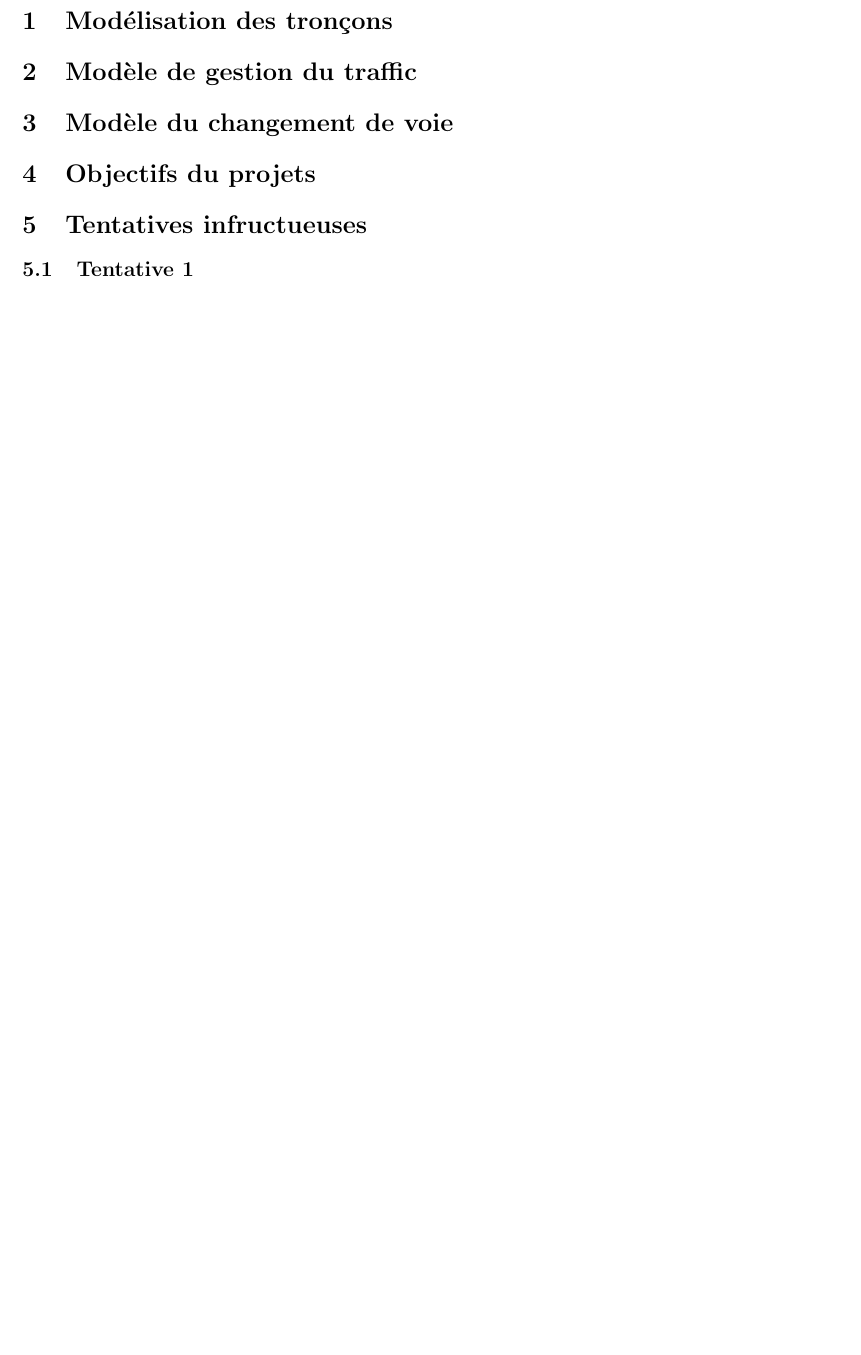
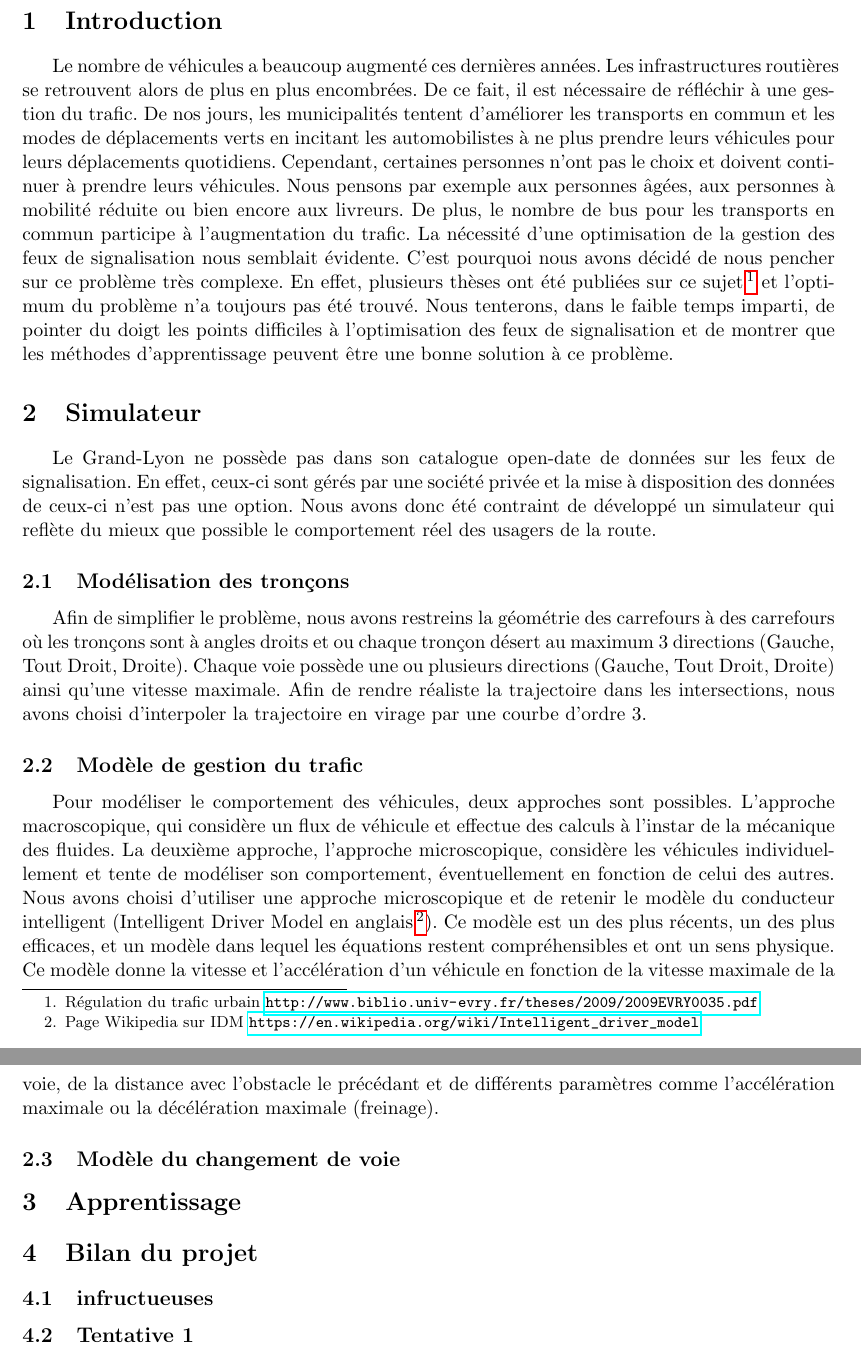
Before and after one commit to Passaudage/PLD, a LaTeX document (doc/Documentation.tex): part of page 2 of 2 before the commit and two parts of pages 2 and 3 of 3 after it, the two joined at a grey line, cut at the place of the change, the shorter picture padded with empty space. Compiled offline with pdfLaTeX.

Commit message:
blablabla bullshit

```diff
--- a/doc/Documentation.tex
+++ b/doc/Documentation.tex
@@ -5,6 +5,8 @@
 
 \usepackage{geometry}
 \geometry{scale=0.75}
+
+\usepackage{hyperref}
 
 \title{Documentation}
 \author{H4313}
@@ -16,15 +18,28 @@
 \tableofcontents
 \newpage
 
-\section{Modélisation des tronçons}
+\section{Introduction}
+Le nombre de véhicules a beaucoup augmenté ces dernières années. Les infrastructures routières se retrouvent alors de plus en plus encombrées. De ce fait, il est nécessaire de réfléchir à une gestion du trafic. De nos jours, les municipalités tentent d'améliorer les transports en commun et les modes de déplacements verts en incitant les automobilistes à ne plus prendre leurs véhicules pour leurs déplacements quotidiens. Cependant, certaines personnes n'ont pas le choix et doivent continuer à prendre leurs véhicules. Nous pensons par exemple aux personnes âgées, aux personnes à mobilité réduite ou bien encore aux livreurs. De plus, le nombre de bus pour les transports en commun participe à l'augmentation du trafic. La nécessité d'une optimisation de la gestion des feux de signalisation nous semblait évidente. C'est pourquoi nous avons décidé de nous pencher sur ce problème très complexe. En effet, plusieurs thèses ont été publiées sur ce sujet \footnote{Régulation du trafic urbain \url{http://www.biblio.univ-evry.fr/theses/2009/2009EVRY0035.pdf}} et l'optimum du problème n'a toujours pas été trouvé. Nous tenterons, dans le faible temps imparti, de pointer du doigt les points difficiles à l'optimisation des feux de signalisation et de montrer que les méthodes d'apprentissage peuvent être une bonne solution à ce problème.
 
-\section{Modèle de gestion du traffic}
+\section{Simulateur}
+Le Grand-Lyon ne possède pas dans son catalogue open-date de données sur les feux de signalisation. En effet, ceux-ci sont gérés par une société privée et la mise à disposition des données de ceux-ci n'est pas une option. Nous avons donc été contraint de développé un simulateur qui reflète du mieux que possible le comportement réel des usagers de la route.
 
-\section{Modèle du changement de voie}
+\subsection{Modélisation des tronçons}
+Afin de simplifier le problème, nous avons restreins la géométrie des carrefours à des carrefours où les tronçons sont à angles droits et ou chaque tronçon désert au maximum 3 directions (Gauche, Tout Droit, Droite). Chaque voie possède une ou plusieurs directions (Gauche, Tout Droit, Droite) ainsi qu'une vitesse maximale.
+Afin de rendre réaliste la trajectoire dans les intersections, nous avons choisi d'interpoler la trajectoire en virage par une courbe d'ordre 3.
+\subsection{Modèle de gestion du trafic}
+Pour modéliser le comportement des véhicules, deux approches sont possibles. L’approche macroscopique, qui considère un flux de véhicule et effectue des calculs à l'instar de la mécanique des fluides. La deuxième approche, l'approche microscopique, considère les véhicules individuellement et tente de modéliser son comportement, éventuellement en fonction de celui des autres.
+Nous avons choisi d'utiliser une approche microscopique et de retenir le modèle du conducteur intelligent (Intelligent Driver Model en anglais \footnote{Page Wikipedia sur IDM \url{https://en.wikipedia.org/wiki/Intelligent_driver_model}}). Ce modèle est un des plus récents, un des plus efficaces, et un modèle dans lequel les équations restent compréhensibles et ont un sens physique.
+Ce modèle donne la vitesse et l'accélération d'un véhicule en fonction de la vitesse maximale de la voie, de la distance avec l'obstacle le précédant et de différents paramètres comme l'accélération maximale ou la décélération maximale (freinage).
 
-\section{Objectifs du projets}
+\subsection{Modèle du changement de voie}
 
-\section{Tentatives infructueuses}
+
+\section{Apprentissage}
+
+\section{Bilan du projet}
+\subsection{infructueuses}
+
 
 %% EXAMPLE CECI EST UN EXEMPLE
 \subsection{Tentative 1}
```
Also changed, not shown: doc/Documentation.pdf.
